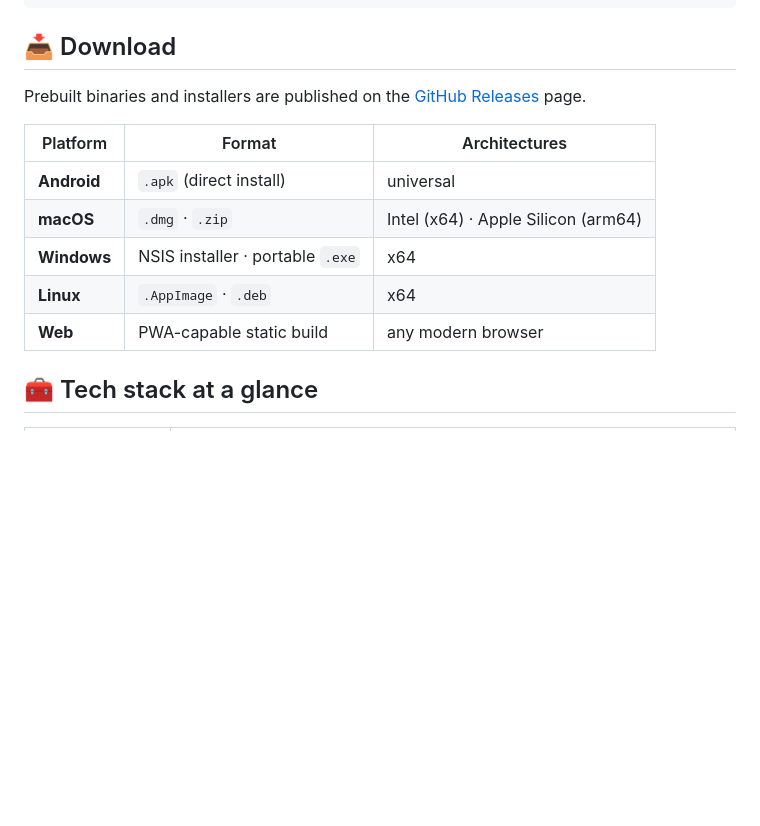
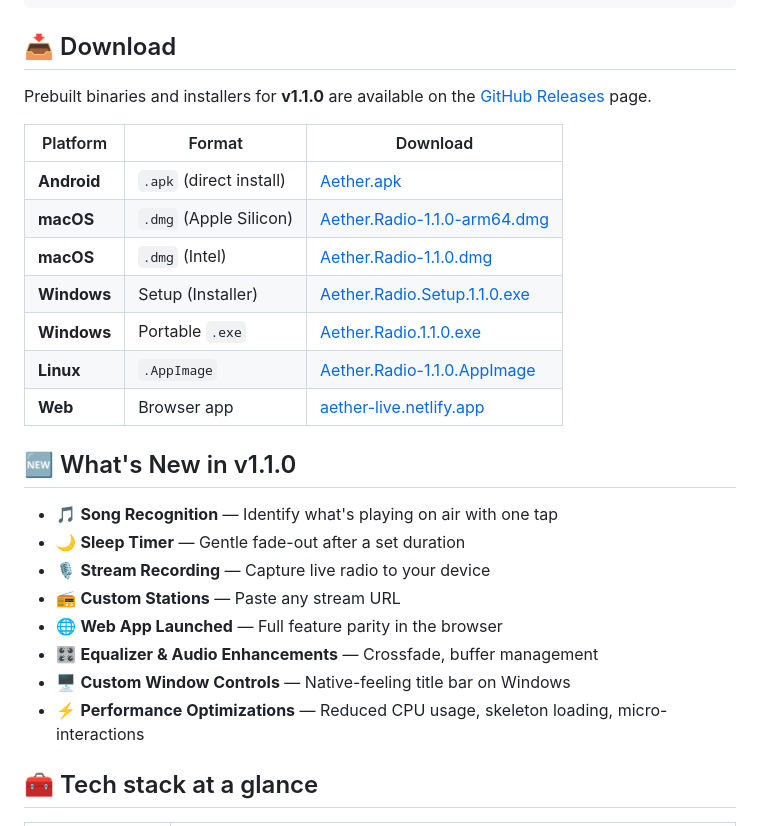
Before and after one commit to MbarkT3STO/Aether-Radio, a Markdown page: README.md, the part around the change. GitHub-like rendering; blank space fills up the shorter version.

Commit message:
docs(README): Update download section with v1.1.0 direct links and feature highlights
- Replace generic download instructions with direct links to v1.1.0 release artifacts
- Add platform-specific download URLs for Android, macOS (Intel and Apple Silicon), Windows (installer and portable), Linux, and web app
- Restructure download table to show direct download links instead of format descriptions
- Add "What's New in v1.1.0" section highlighting major features (song recognition, sleep timer, stream recording, custom stations, web app, equalizer, custom window controls, performance optimizations)
- Improve user experience by providing one-click access to latest release binaries

```diff
--- a/README.md
+++ b/README.md
@@ -152,15 +152,28 @@ cd ../Landing && python3 -m http.server 8080
 
 ## 📥 Download
 
-Prebuilt binaries and installers are published on the [GitHub Releases](https://github.com/MbarkT3STO/Aether-Radio/releases) page.
+Prebuilt binaries and installers for **v1.1.0** are available on the [GitHub Releases](https://github.com/MbarkT3STO/Aether-Radio/releases/tag/v1.1.0) page.
 
-| Platform | Format | Architectures |
+| Platform | Format | Download |
 |---|---|---|
-| **Android** | `.apk` (direct install) | universal |
-| **macOS** | `.dmg` · `.zip` | Intel (x64) · Apple Silicon (arm64) |
-| **Windows** | NSIS installer · portable `.exe` | x64 |
-| **Linux** | `.AppImage` · `.deb` | x64 |
-| **Web** | PWA-capable static build | any modern browser |
+| **Android** | `.apk` (direct install) | [Aether.apk](https://github.com/MbarkT3STO/Aether-Radio/releases/download/v1.1.0/Aether.apk) |
+| **macOS** | `.dmg` (Apple Silicon) | [Aether.Radio-1.1.0-arm64.dmg](https://github.com/MbarkT3STO/Aether-Radio/releases/download/v1.1.0/Aether.Radio-1.1.0-arm64.dmg) |
+| **macOS** | `.dmg` (Intel) | [Aether.Radio-1.1.0.dmg](https://github.com/MbarkT3STO/Aether-Radio/releases/download/v1.1.0/Aether.Radio-1.1.0.dmg) |
+| **Windows** | Setup (Installer) | [Aether.Radio.Setup.1.1.0.exe](https://github.com/MbarkT3STO/Aether-Radio/releases/download/v1.1.0/Aether.Radio.Setup.1.1.0.exe) |
+| **Windows** | Portable `.exe` | [Aether.Radio.1.1.0.exe](https://github.com/MbarkT3STO/Aether-Radio/releases/download/v1.1.0/Aether.Radio.1.1.0.exe) |
+| **Linux** | `.AppImage` | [Aether.Radio-1.1.0.AppImage](https://github.com/MbarkT3STO/Aether-Radio/releases/download/v1.1.0/Aether.Radio-1.1.0.AppImage) |
+| **Web** | Browser app | [aether-live.netlify.app](https://aether-live.netlify.app/) |
+
+## 🆕 What's New in v1.1.0
+
+- 🎵 **Song Recognition** — Identify what's playing on air with one tap
+- 🌙 **Sleep Timer** — Gentle fade-out after a set duration
+- 🎙️ **Stream Recording** — Capture live radio to your device
+- 📻 **Custom Stations** — Paste any stream URL
+- 🌐 **Web App Launched** — Full feature parity in the browser
+- 🎛️ **Equalizer & Audio Enhancements** — Crossfade, buffer management
+- 🖥️ **Custom Window Controls** — Native-feeling title bar on Windows
+- ⚡ **Performance Optimizations** — Reduced CPU usage, skeleton loading, micro-interactions
 
 ## 🧰 Tech stack at a glance
 
```
